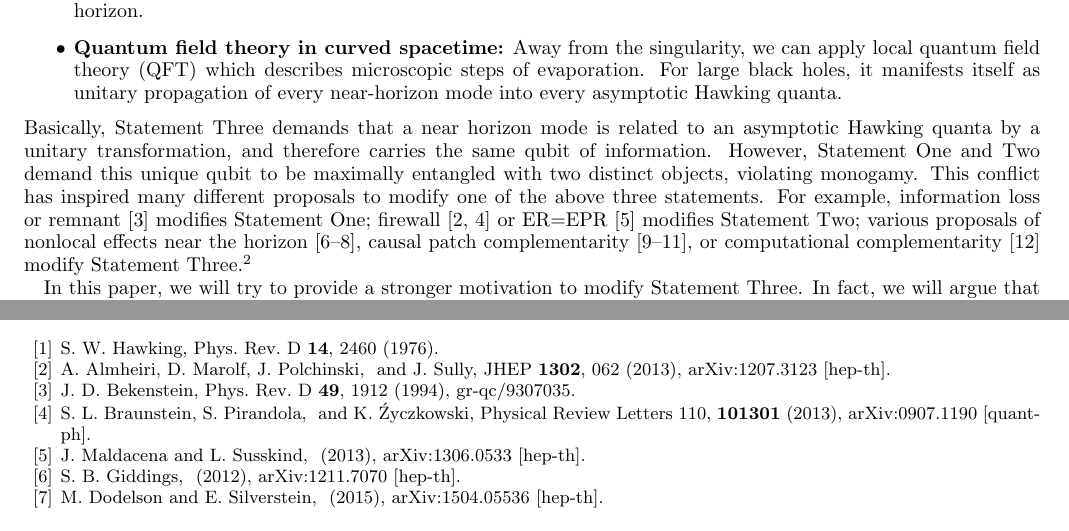
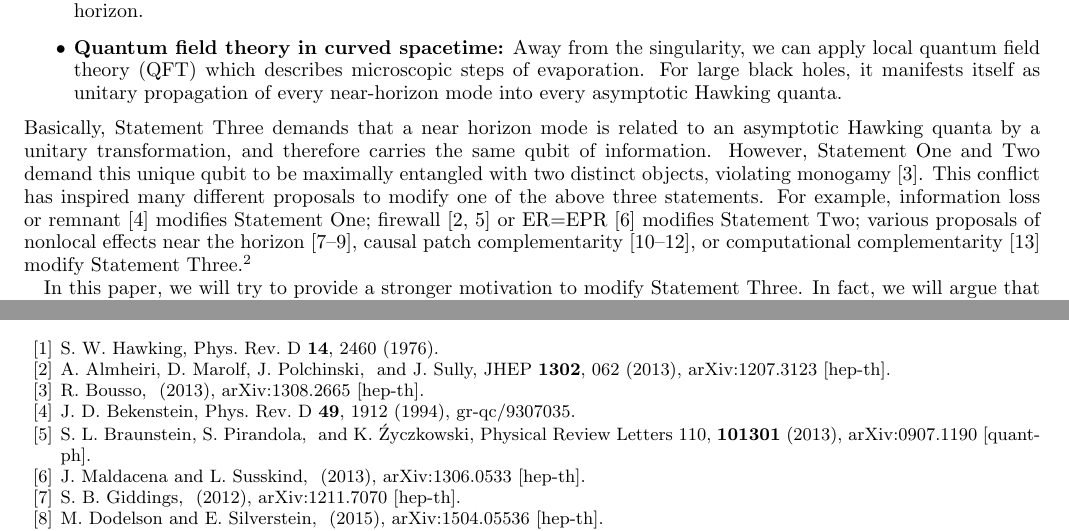
Before and after one commit to DarshKodwani/BlackHole_uncertainity, a LaTeX paper (Draft_BH_shells.tex): two parts of pages 2 and 13 of 13, joined at a grey line, cut so that both start at the same text. Compiled offline with pdfLaTeX.

Commit message:
minor changes

```diff
--- a/Draft_BH_shells.tex
+++ b/Draft_BH_shells.tex
@@ -62,7 +62,7 @@ Therefore, there is no drama while crossing the horizon.
 For large black holes, it manifests itself as unitary propagation of every near-horizon mode into every asymptotic Hawking quanta.
 \end{itemize}
 Basically, Statement Three demands that a near horizon mode is related to an asymptotic Hawking quanta by a unitary transformation, and therefore carries the same qubit of information.
-However, Statement One and Two demand this unique qubit to be maximally entangled with two distinct objects, violating monogamy.
+However, Statement One and Two demand this unique qubit to be maximally entangled with two distinct objects, violating monogamy \cite{Bou13}.
 This conflict has inspired many different proposals to modify one of the above three statements.
 For example, information loss or remnant \cite{Bek94} modifies Statement One;
 firewall \cite{BraPir09,AMPS} or ER=EPR \cite{MalSus13} modifies Statement Two;
```
Also changed, not shown: Draft_BH_shells.bbl, Draft_BH_shells.pdf, 4 other files.
